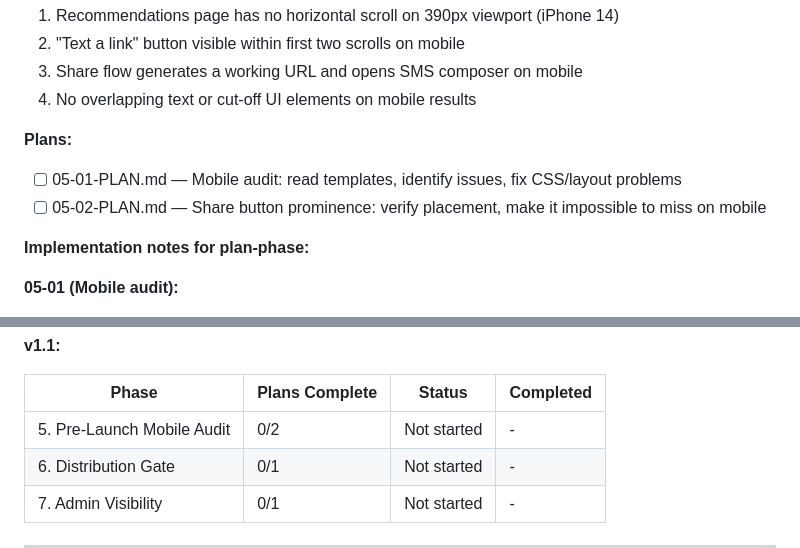
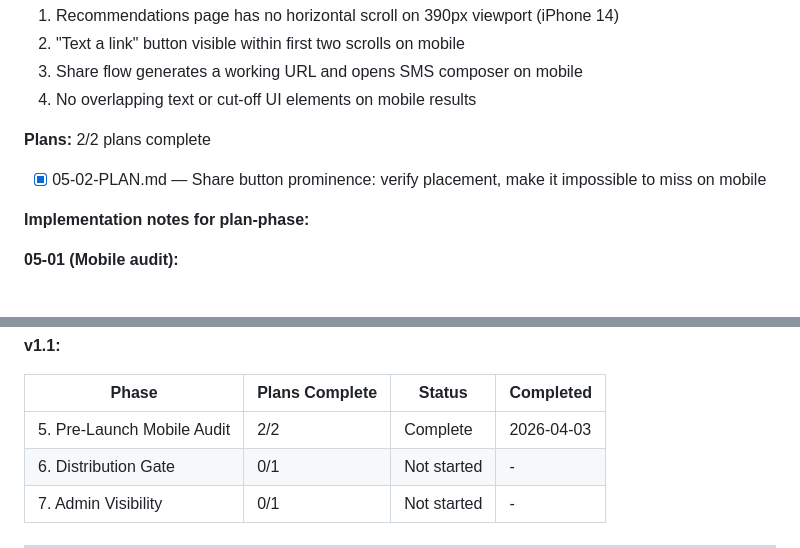
Before and after one commit to ahrenc13/GiftWise, a Markdown page: .planning/ROADMAP.md, 2 parts joined by grey strips. Rendered like a GitHub page.

```diff
--- a/.planning/ROADMAP.md
+++ b/.planning/ROADMAP.md
@@ -235,8 +235,8 @@ Plans:
 4. No overlapping text or cut-off UI elements on mobile results
 
 **Plans:**
-- [ ] 05-01-PLAN.md — Mobile audit: read templates, identify issues, fix CSS/layout problems
-- [ ] 05-02-PLAN.md — Share button prominence: verify placement, make it impossible to miss on mobile
+2/2 plans complete
+- [x] 05-02-PLAN.md — Share button prominence: verify placement, make it impossible to miss on mobile
 
 **Implementation notes for plan-phase:**
 
@@ -327,7 +327,7 @@ Plans:
 
 | Phase | Plans Complete | Status | Completed |
 |-------|----------------|--------|-----------|
-| 5. Pre-Launch Mobile Audit | 0/2 | Not started | - |
+| 5. Pre-Launch Mobile Audit | 2/2 | Complete   | 2026-04-03 |
 | 6. Distribution Gate | 0/1 | Not started | - |
 | 7. Admin Visibility | 0/1 | Not started | - |
 
```
Also changed, not shown: .planning/REQUIREMENTS.md (+2 -2 lines), .planning/STATE.md (+2 -1 lines).
